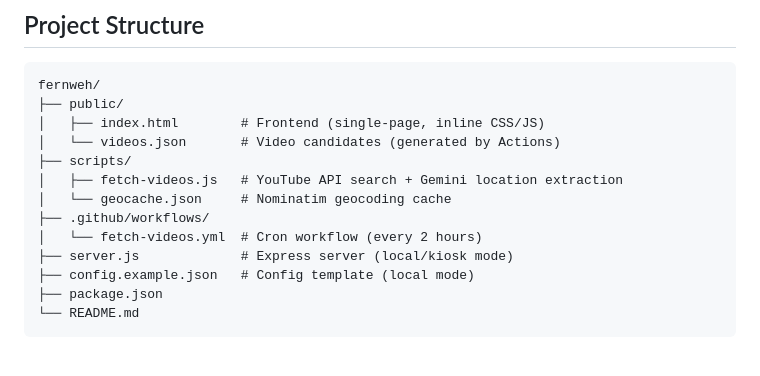
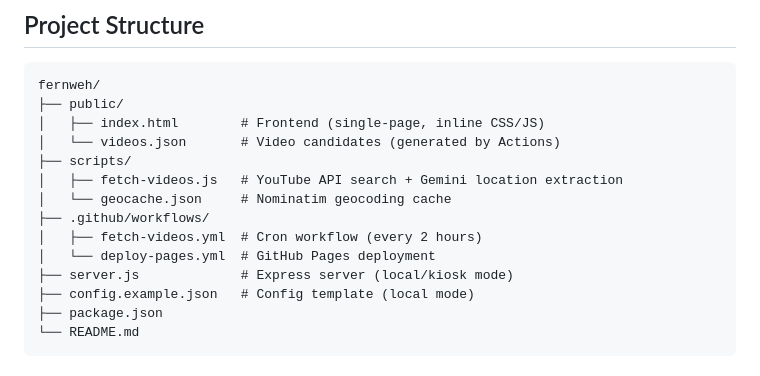
Before and after one commit to ubiquitous-o/Fernweh, a Markdown page: README.md, the part around one of its changes. Drawn GitHub-style.

```diff
--- a/README.md
+++ b/README.md
@@ -142,7 +146,8 @@ fernweh/
 │   ├── fetch-videos.js   # YouTube API search + Gemini location extraction
 │   └── geocache.json     # Nominatim geocoding cache
 ├── .github/workflows/
-│   └── fetch-videos.yml  # Cron workflow (every 2 hours)
+│   ├── fetch-videos.yml  # Cron workflow (every 2 hours)
+│   └── deploy-pages.yml  # GitHub Pages deployment
 ├── server.js             # Express server (local/kiosk mode)
 ├── config.example.json   # Config template (local mode)
 ├── package.json
```
Also changed, not shown: other parts of README.md (+8 -4 lines).
